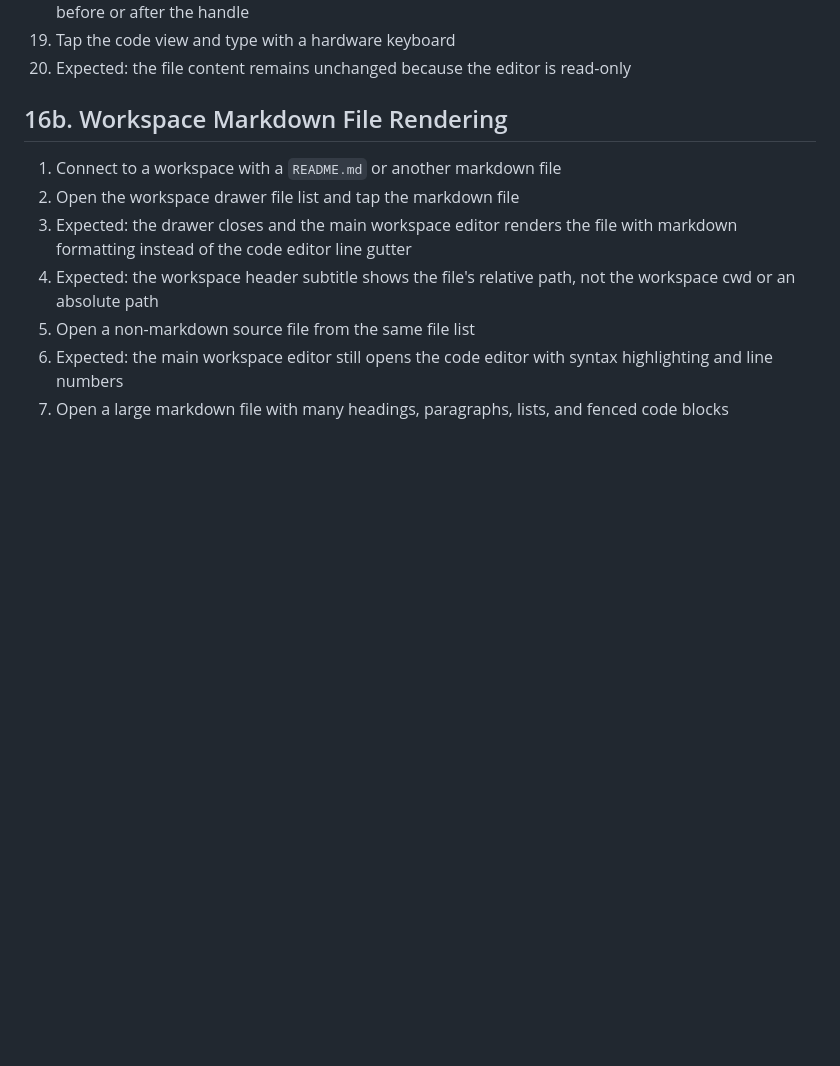
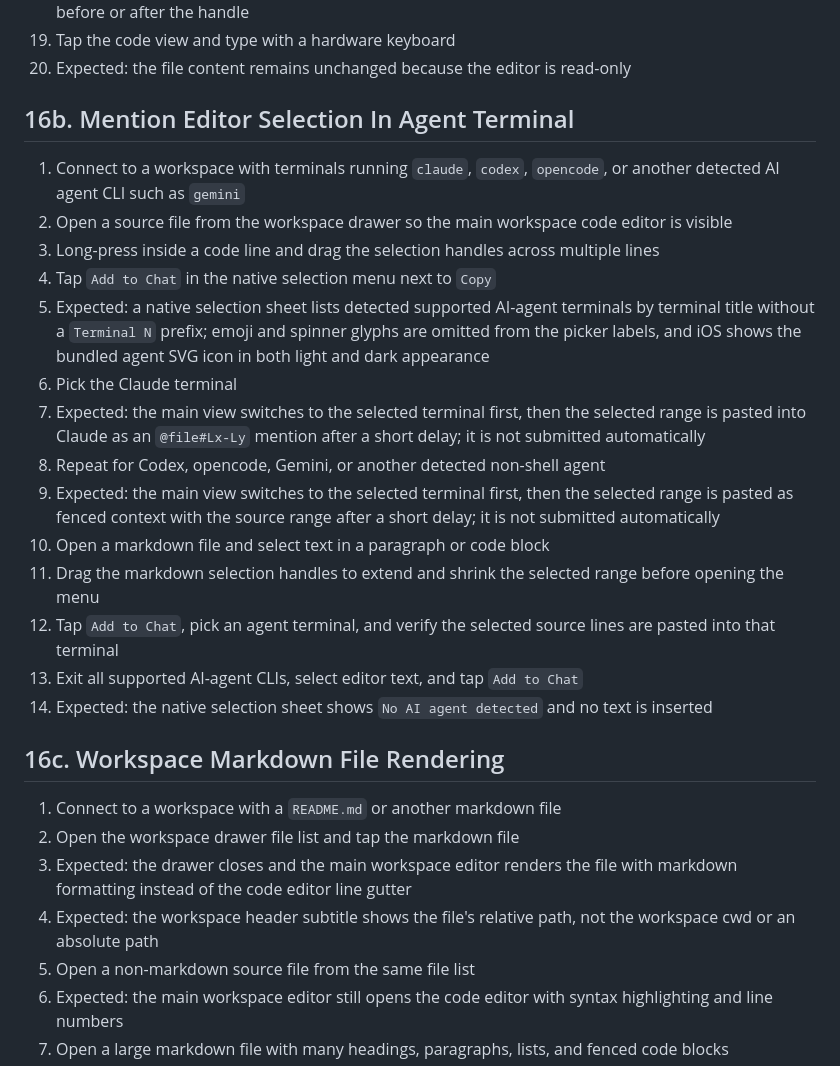
Before and after one commit to tanlethanh/zedra, a Markdown page: docs/MANUAL_TEST.md, the part around the change. Rendered like a GitHub page; blank space fills up the shorter version.

Commit message:
docs: document add to chat flow

```diff
--- a/docs/MANUAL_TEST.md
+++ b/docs/MANUAL_TEST.md
@@ -395,7 +395,24 @@ printf '\033]8;;file:///tmp/zedra-code-selection.rs:1:1\033\\/tmp/zedra-code-sel
 19. Tap the code view and type with a hardware keyboard
 20. Expected: the file content remains unchanged because the editor is read-only
 
-## 16b. Workspace Markdown File Rendering
+## 16b. Mention Editor Selection In Agent Terminal
+
+1. Connect to a workspace with terminals running `claude`, `codex`, `opencode`, or another detected AI agent CLI such as `gemini`
+2. Open a source file from the workspace drawer so the main workspace code editor is visible
+3. Long-press inside a code line and drag the selection handles across multiple lines
+4. Tap `Add to Chat` in the native selection menu next to `Copy`
+5. Expected: a native selection sheet lists detected supported AI-agent terminals by terminal title without a `Terminal N` prefix; emoji and spinner glyphs are omitted from the picker labels, and iOS shows the bundled agent SVG icon in both light and dark appearance
+6. Pick the Claude terminal
+7. Expected: the main view switches to the selected terminal first, then the selected range is pasted into Claude as an `@file#Lx-Ly` mention after a short delay; it is not submitted automatically
+8. Repeat for Codex, opencode, Gemini, or another detected non-shell agent
+9. Expected: the main view switches to the selected terminal first, then the selected range is pasted as fenced context with the source range after a short delay; it is not submitted automatically
+10. Open a markdown file and select text in a paragraph or code block
+11. Drag the markdown selection handles to extend and shrink the selected range before opening the menu
+12. Tap `Add to Chat`, pick an agent terminal, and verify the selected source lines are pasted into that terminal
+13. Exit all supported AI-agent CLIs, select editor text, and tap `Add to Chat`
+14. Expected: the native selection sheet shows `No AI agent detected` and no text is inserted
+
+## 16c. Workspace Markdown File Rendering
 
 1. Connect to a workspace with a `README.md` or another markdown file
 2. Open the workspace drawer file list and tap the markdown file
```
Also changed, not shown: docs/AI_AGENTS_CLI_INTEGRATION.md (+3 -0 lines).
